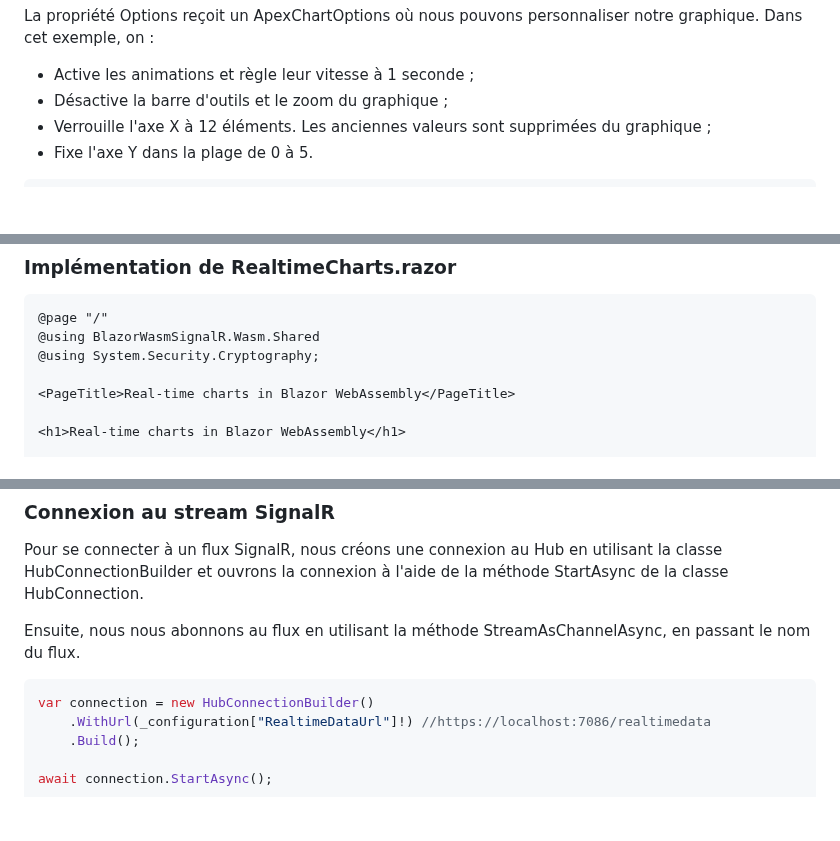
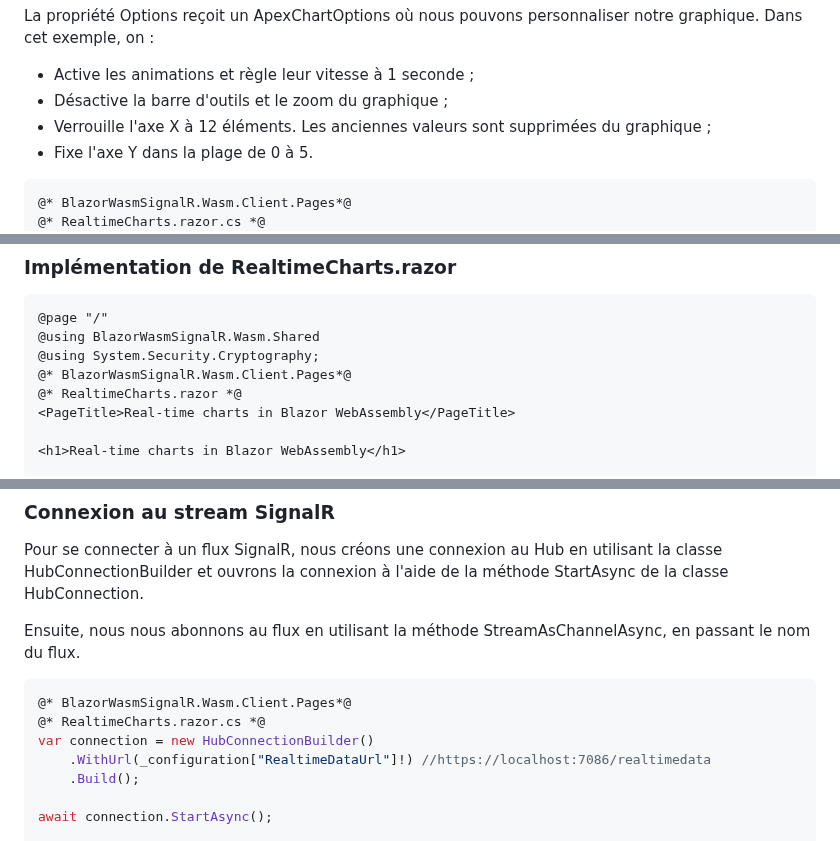
Before and after one commit to Yangyichengfelix/BlazorWasm-SignalR-ApexChart, a Markdown page: README.md, 3 parts joined by grey strips. Rendered like a GitHub page; blank space fills up the shorter version.

````diff
--- a/README.md
+++ b/README.md
@@ -247,6 +253,8 @@ La propriété Options reçoit un ApexChartOptions<DataItem> où nous pouvons pe
   - Fixe l'axe Y dans la plage de 0 à 5.
 
 ```csharp
+@* BlazorWasmSignalR.Wasm.Client.Pages*@
+@* RealtimeCharts.razor.cs *@
 private ApexChartOptions<DataItem> _lineChartOptions = new ApexChartOptions<DataItem>
 {
     Chart = new Chart
@@ -296,7 +304,8 @@ private ApexChartOptions<DataItem> _lineChartOptions = new ApexChartOptions<Data
 @page "/"
 @using BlazorWasmSignalR.Wasm.Shared
 @using System.Security.Cryptography;
-
+@* BlazorWasmSignalR.Wasm.Client.Pages*@
+@* RealtimeCharts.razor *@
 <PageTitle>Real-time charts in Blazor WebAssembly</PageTitle>
 
 <h1>Real-time charts in Blazor WebAssembly</h1>
@@ -348,6 +357,8 @@ Pour se connecter à un flux SignalR, nous créons une connexion au Hub en utili
 Ensuite, nous nous abonnons au flux en utilisant la méthode StreamAsChannelAsync, en passant le nom du flux.
 
 ```csharp
+@* BlazorWasmSignalR.Wasm.Client.Pages*@
+@* RealtimeCharts.razor.cs *@
 var connection = new HubConnectionBuilder()
     .WithUrl(_configuration["RealtimeDataUrl"]!) //https://localhost:7086/realtimedata
     .Build();
````
Also changed, not shown: other parts of README.md (+9 -1 lines).
